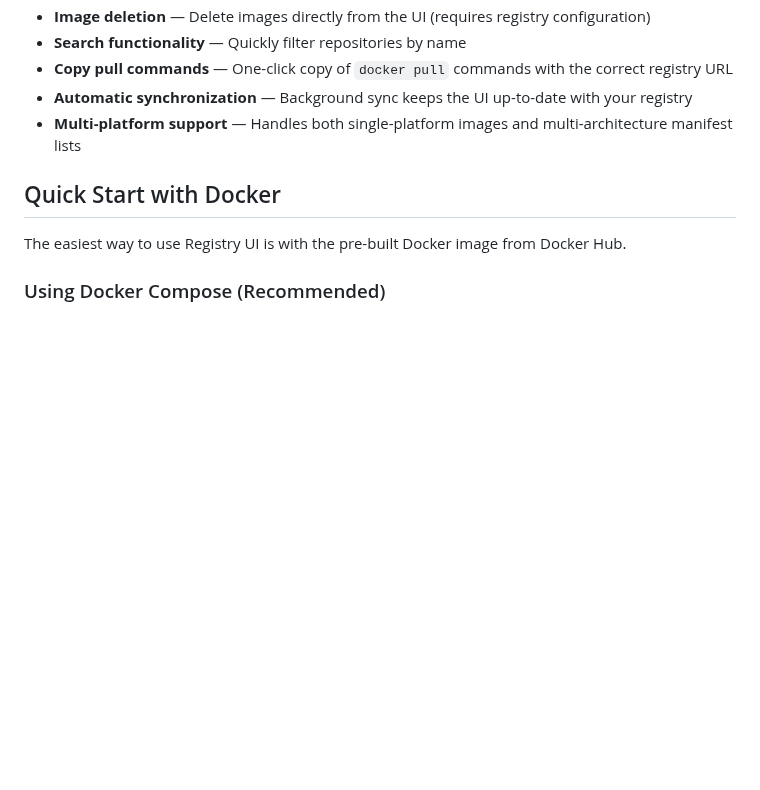
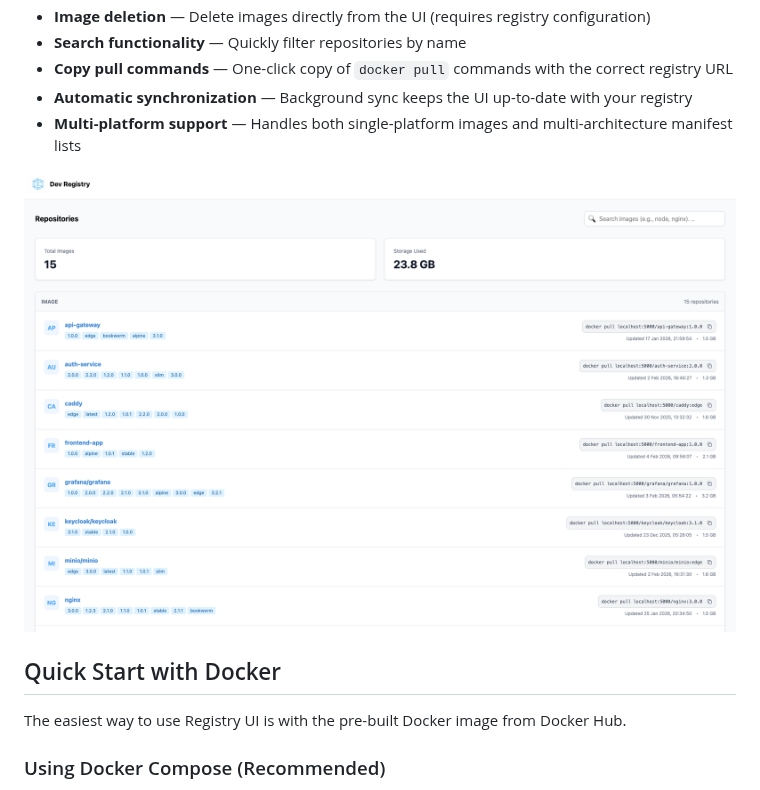
Before and after one commit to byrdal/registry-ui, a Markdown page: README.md, the part around the change. Drawn GitHub-style; pictures changed too: example.png (added); blank space fills up the shorter version.

Commit message:
Add example image to readme

```diff
--- a/README.md
+++ b/README.md
@@ -12,6 +12,8 @@ A modern, lightweight web interface for browsing and managing Docker container r
 - **Copy pull commands** — One-click copy of `docker pull` commands with the correct registry URL
 - **Automatic synchronization** — Background sync keeps the UI up-to-date with your registry
 - **Multi-platform support** — Handles both single-platform images and multi-architecture manifest lists
+
+![example](example.png)
 
 ## Quick Start with Docker
 
```
